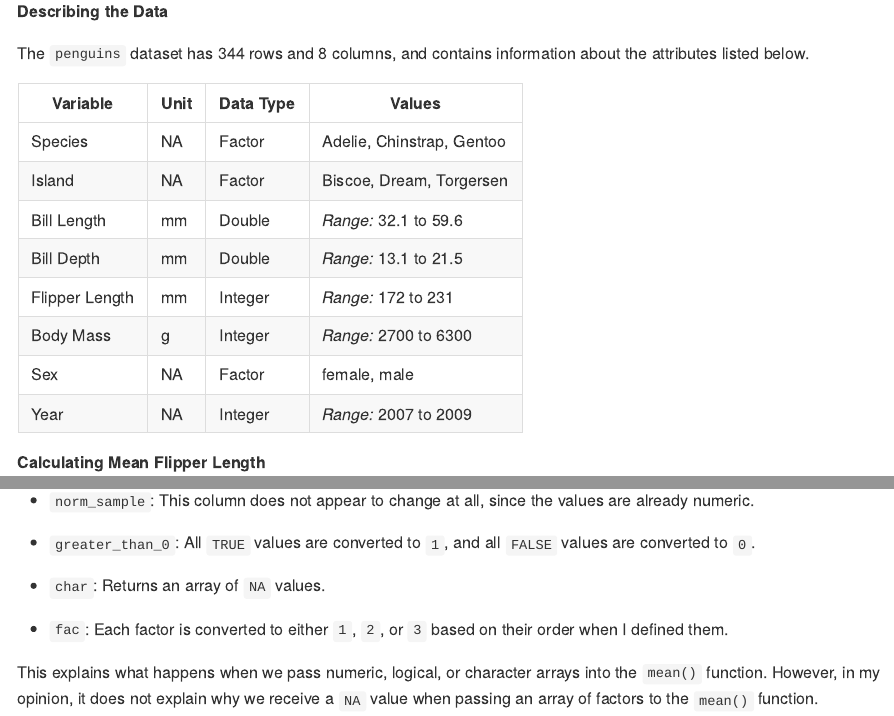
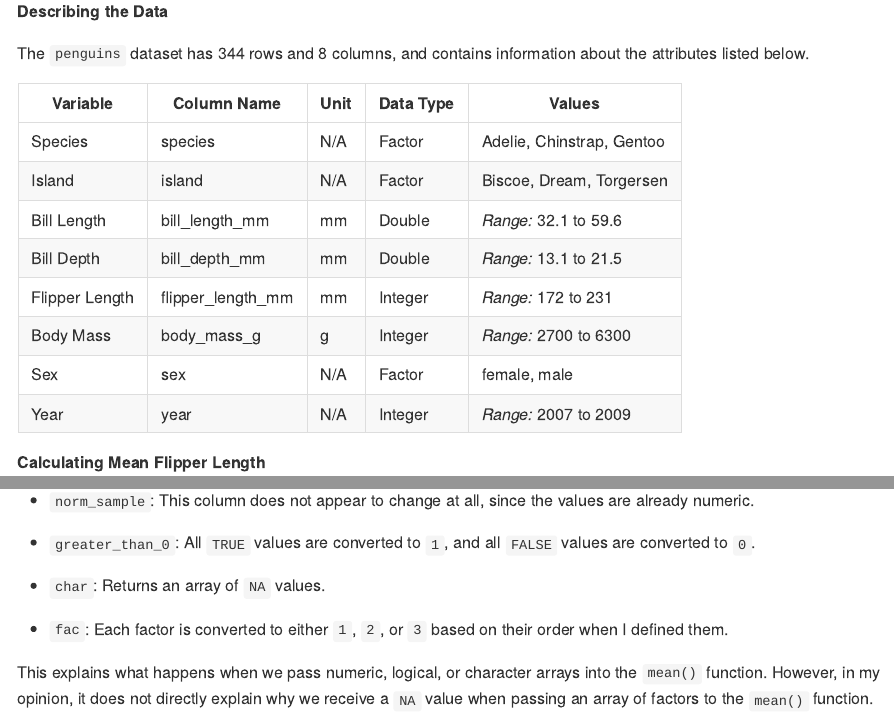
Before and after one commit to ak5357/p8105_hw1_ak5357, an R Markdown document (p8105_hw1_ak5357.Rmd): the page in a window 1100 px wide, from 600 px down, and a second part further down, joined at a grey line. The pictures show the output file p8105_hw1_ak5357.md that the author committed with the source, drawn offline in the style of GitHub.

Commit message:
Edited answers just a little

````diff
--- a/p8105_hw1_ak5357.Rmd
+++ b/p8105_hw1_ak5357.Rmd
@@ -25,21 +25,26 @@ The `penguins` dataset has `r nrow(penguins)` rows and `r ncol(penguins)` column
 
 ```{r get_range_str, echo=FALSE, message=FALSE}
 get_range_str = function(x_list){
-  output = paste("_Range:_ ", min(x_list, na.rm = TRUE), " to ", max(x_list, na.rm = TRUE))
+  output = paste(
+    "_Range:_ ",
+    min(x_list, na.rm = TRUE),
+    " to ",
+    max(x_list, na.rm = TRUE)
+    )
   return(output)
 }
 ```
 
-| Variable | Unit | Data Type | Values |
-|-----|-----|-----|-----|
-| Species | NA |  Factor | `r levels(pull(penguins, species))` |
-| Island | NA |  Factor | `r levels(pull(penguins, island))` |
-| Bill Length | mm |  Double |  `r get_range_str(pull(penguins, bill_length_mm))` |
-| Bill Depth | mm |  Double | `r get_range_str(pull(penguins, bill_depth_mm))` |
-| Flipper Length | mm |  Integer | `r get_range_str(pull(penguins, flipper_length_mm))` |
-| Body Mass | g |  Integer | `r get_range_str(pull(penguins, body_mass_g))` |
-| Sex | NA |  Factor | `r levels(pull(penguins, sex))` |
-| Year | NA |  Integer | `r get_range_str(pull(penguins, year))` |
+| Variable | Column Name | Unit | Data Type | Values |
+|-----|-----|-----|-----|-----|
+| Species | species | N/A |  Factor | `r levels(pull(penguins, species))` |
+| Island | island | N/A |  Factor | `r levels(pull(penguins, island))` |
+| Bill Length | bill_length_mm | mm |  Double |  `r get_range_str(pull(penguins, bill_length_mm))` |
+| Bill Depth | bill_depth_mm | mm |  Double | `r get_range_str(pull(penguins, bill_depth_mm))` |
+| Flipper Length | flipper_length_mm | mm |  Integer | `r get_range_str(pull(penguins, flipper_length_mm))` |
+| Body Mass | body_mass_g | g |  Integer | `r get_range_str(pull(penguins, body_mass_g))` |
+| Sex | sex | N/A |  Factor | `r levels(pull(penguins, sex))` |
+| Year | year | N/A |  Integer | `r get_range_str(pull(penguins, year))` |
 
 
 **Calculating Mean Flipper Length**
@@ -120,4 +125,4 @@ When I pass each column through the `as.numeric()` function, the output is as fo
 
 * `fac`: Each factor is converted to either `1`, `2`, or `3` based on their order when I defined them.
 
-This explains what happens when we pass numeric, logical, or character arrays into the `mean()` function. However, in my opinion, it does not explain why we receive a `NA` value when passing an array of factors to the `mean()` function.
+This explains what happens when we pass numeric, logical, or character arrays into the `mean()` function. However, in my opinion, it does not directly explain why we receive a `NA` value when passing an array of factors to the `mean()` function.
````
Also changed, not shown: p8105_hw1_ak5357.md.
